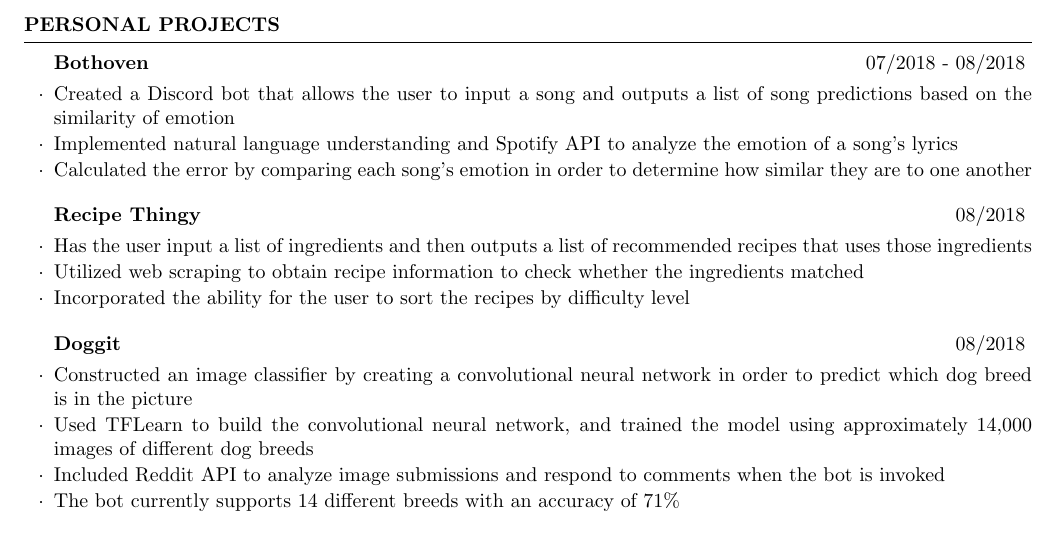
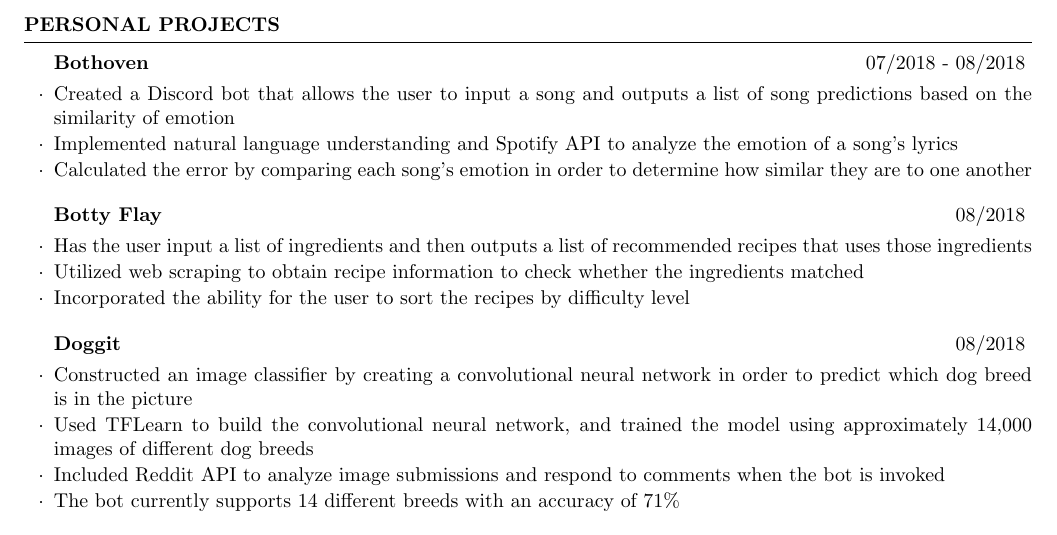
Before and after one commit to Stantl3r/Resume, a LaTeX CV (resume.tex): part of the page, cut so that both start at the same text. Compiled offline with pdfLaTeX.

Commit message:
Named 2nd project

```diff
--- a/resume.tex
+++ b/resume.tex
@@ -45,7 +45,7 @@
 \item Calculated the error by comparing each song's emotion in order to determine how similar they are to one another
 \end{rSubsection}
 
-\begin{rSubsection}{Recipe Thingy}{08/2018}{}{}
+\begin{rSubsection}{Botty Flay}{08/2018}{}{}
 \item Has the user input a list of ingredients and then outputs a list of recommended recipes that uses those ingredients
 \item Utilized web scraping to obtain recipe information to check whether the ingredients matched
 \item Incorporated the ability for the user to sort the recipes by difficulty level
```
